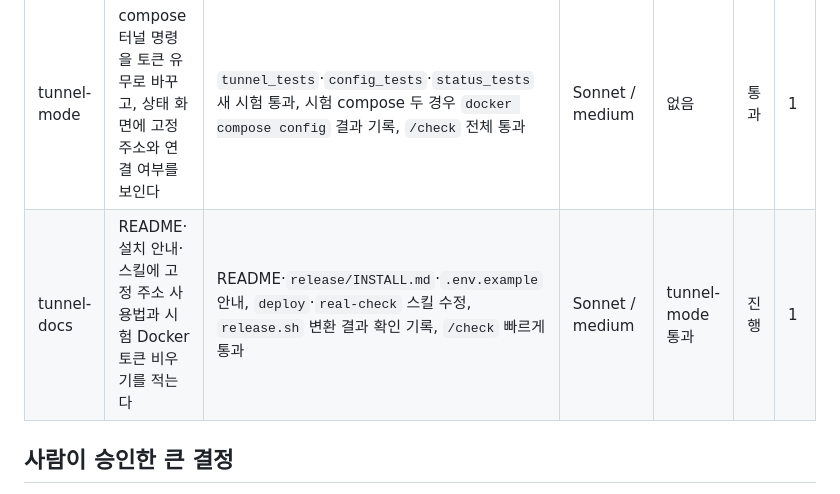
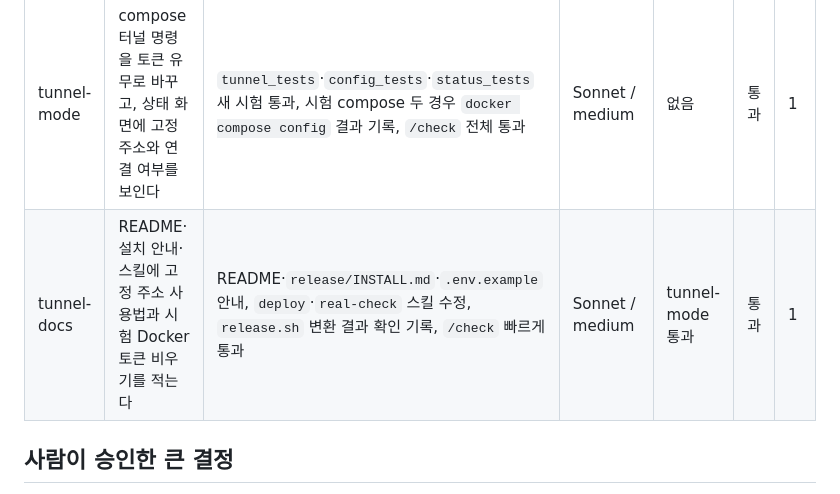
Before and after one commit to anjfgkfkrh/Ripple, a Markdown page: work/커스텀도메인/PLAN.md, the part around the change. Rendered like a GitHub page.

Commit message:
커스텀도메인: tunnel-docs 통과
Co-Authored-By: Claude Sonnet 5.5 <noreply@anthropic.com>

```diff
--- a/work/커스텀도메인/PLAN.md
+++ b/work/커스텀도메인/PLAN.md
@@ -7,7 +7,7 @@
 | 작업 | 목표 | 완료 조건 | 모델/effort | 선행 | 상태 | 시도 |
 |---|---|---|---|---|---|---|
 | tunnel-mode | compose 터널 명령을 토큰 유무로 바꾸고, 상태 화면에 고정 주소와 연결 여부를 보인다 | `tunnel_tests`·`config_tests`·`status_tests` 새 시험 통과, 시험 compose 두 경우 `docker compose config` 결과 기록, `/check` 전체 통과 | Sonnet / medium | 없음 | 통과 | 1 |
-| tunnel-docs | README·설치 안내·스킬에 고정 주소 사용법과 시험 Docker 토큰 비우기를 적는다 | README·`release/INSTALL.md`·`.env.example` 안내, `deploy`·`real-check` 스킬 수정, `release.sh` 변환 결과 확인 기록, `/check` 빠르게 통과 | Sonnet / medium | tunnel-mode 통과 | 진행 | 1 |
+| tunnel-docs | README·설치 안내·스킬에 고정 주소 사용법과 시험 Docker 토큰 비우기를 적는다 | README·`release/INSTALL.md`·`.env.example` 안내, `deploy`·`real-check` 스킬 수정, `release.sh` 변환 결과 확인 기록, `/check` 빠르게 통과 | Sonnet / medium | tunnel-mode 통과 | 통과 | 1 |
 
 ## 사람이 승인한 큰 결정
 - 15단계로 둔다. 완료 기준: 휴대폰에서 고정 도메인으로 접속·로그인, 상태 화면에 고정 주소, 다시 켜도 주소 유지(0A).
```
